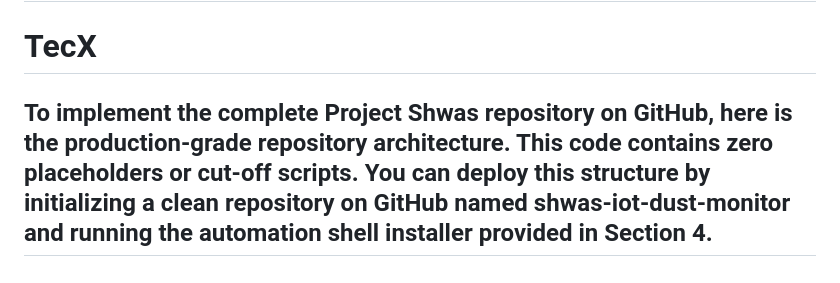
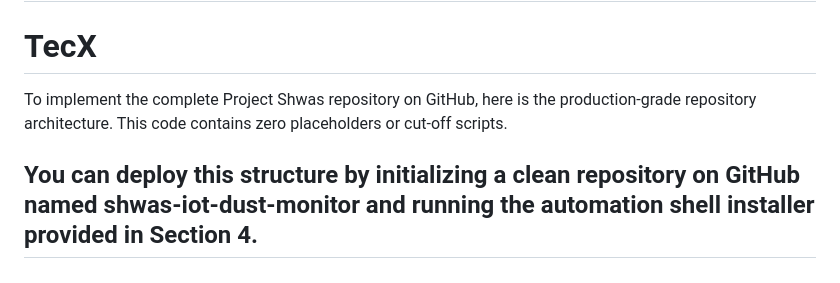
Before and after one commit to TecXCTO/tecx-shwas-iot-dust-monitor, a Markdown page: README.md, the part around the change. Rendered like a GitHub page.

Commit message:
Update README formatting and project details
Correct formatting and improve project description.

```diff
--- a/README.md
+++ b/README.md
@@ -2,8 +2,8 @@
 # tecx-shwas-iot-dust-monitor
 
 # TecX
+To implement the complete Project Shwas repository on GitHub, here is the production-grade repository architecture. This code contains zero placeholders or cut-off scripts.
 
-To implement the complete Project Shwas repository on GitHub, here is the production-grade repository architecture. This code contains zero placeholders or cut-off scripts.
 You can deploy this structure by initializing a clean repository on GitHub named shwas-iot-dust-monitor and running the automation shell installer provided in Section 4.
 ------------------------------
 
```
